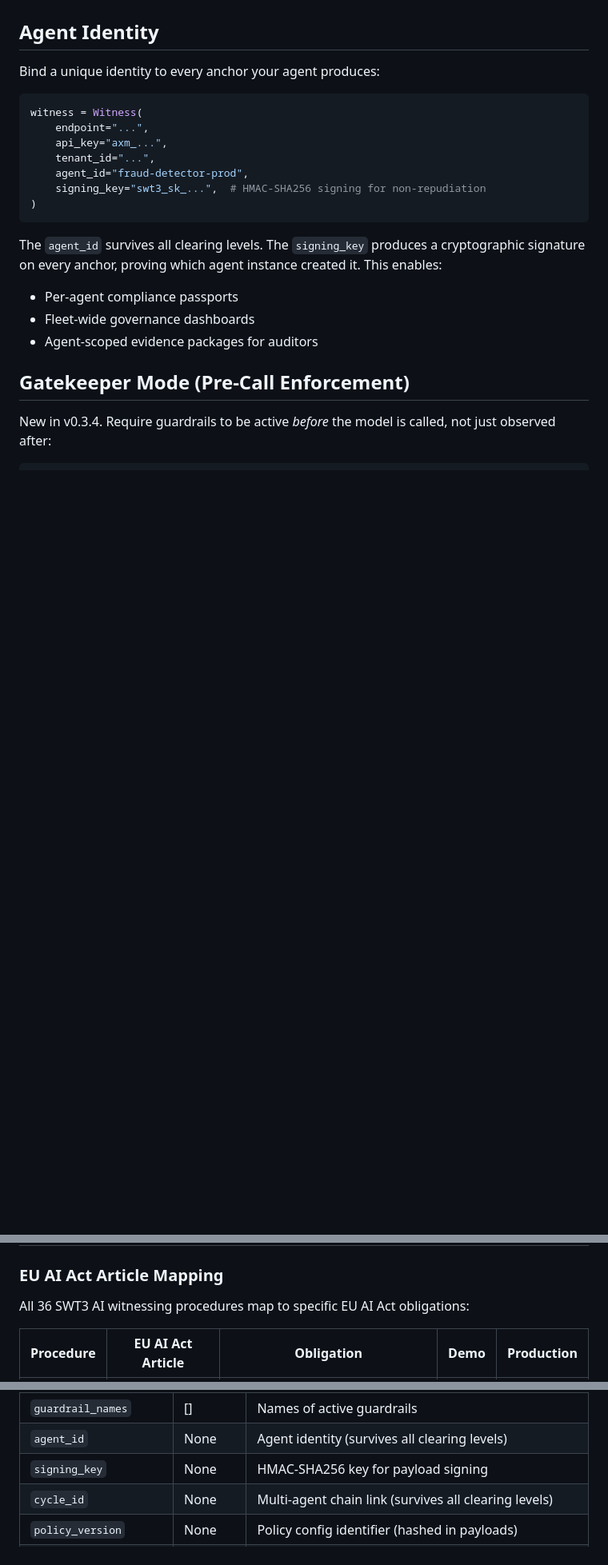
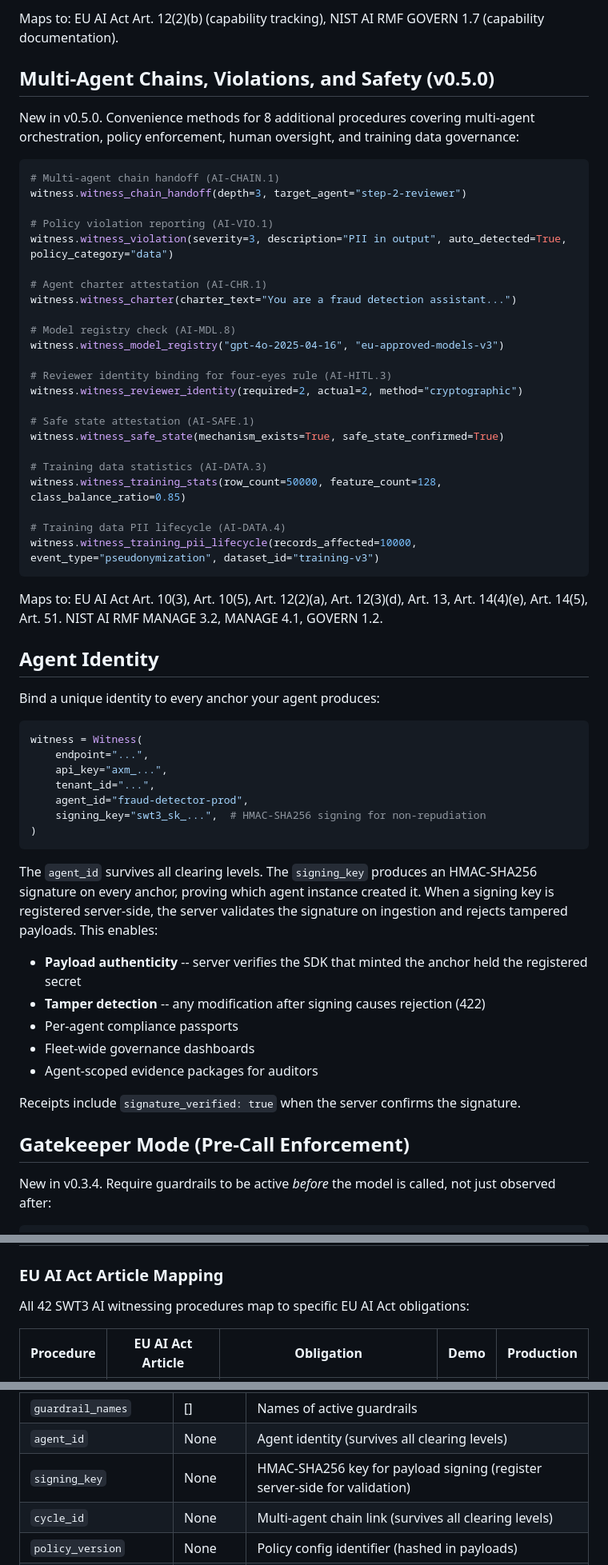
Before and after one commit to tenova-labs/swt3-ai, a Markdown page: README.md, 3 parts joined by grey strips. Shown at 80% size. Rendered like a GitHub page; blank space fills up the shorter version.

Commit message:
SDK v0.5.0: 42 procedures, 36 test vectors, expanded adapter coverage

````diff
--- a/README.md
+++ b/README.md
@@ -107,3 +190,37 @@ The hash is included at clearing levels 0 and 1, stripped at levels 2 and 3.
+Maps to: EU AI Act Art. 12(2)(b) (capability tracking), NIST AI RMF GOVERN 1.7 (capability documentation).
+
+## Multi-Agent Chains, Violations, and Safety (v0.5.0)
+
+New in v0.5.0. Convenience methods for 8 additional procedures covering multi-agent orchestration, policy enforcement, human oversight, and training data governance:
+
+```python
+# Multi-agent chain handoff (AI-CHAIN.1)
+witness.witness_chain_handoff(depth=3, target_agent="step-2-reviewer")
+
+# Policy violation reporting (AI-VIO.1)
+witness.witness_violation(severity=3, description="PII in output", auto_detected=True, policy_category="data")
+
+# Agent charter attestation (AI-CHR.1)
+witness.witness_charter(charter_text="You are a fraud detection assistant...")
+
+# Model registry check (AI-MDL.8)
+witness.witness_model_registry("gpt-4o-2025-04-16", "eu-approved-models-v3")
+
+# Reviewer identity binding for four-eyes rule (AI-HITL.3)
+witness.witness_reviewer_identity(required=2, actual=2, method="cryptographic")
+
+# Safe state attestation (AI-SAFE.1)
+witness.witness_safe_state(mechanism_exists=True, safe_state_confirmed=True)
+
+# Training data statistics (AI-DATA.3)
+witness.witness_training_stats(row_count=50000, feature_count=128, class_balance_ratio=0.85)
+
+# Training data PII lifecycle (AI-DATA.4)
+witness.witness_training_pii_lifecycle(records_affected=10000, event_type="pseudonymization", dataset_id="training-v3")
+```
+
+Maps to: EU AI Act Art. 10(3), Art. 10(5), Art. 12(2)(a), Art. 12(3)(d), Art. 13, Art. 14(4)(e), Art. 14(5), Art. 51. NIST AI RMF MANAGE 3.2, MANAGE 4.1, GOVERN 1.2.
+
 ## Agent Identity
 
 Bind a unique identity to every anchor your agent produces:
@@ -118,10 +235,14 @@ witness = Witness(
 )
 ```
 
-The `agent_id` survives all clearing levels. The `signing_key` produces a cryptographic signature on every anchor, proving which agent instance created it. This enables:
+The `agent_id` survives all clearing levels. The `signing_key` produces an HMAC-SHA256 signature on every anchor, proving which agent instance created it. When a signing key is registered server-side, the server validates the signature on ingestion and rejects tampered payloads. This enables:
+- **Payload authenticity** -- server verifies the SDK that minted the anchor held the registered secret
+- **Tamper detection** -- any modification after signing causes rejection (422)
 - Per-agent compliance passports
 - Fleet-wide governance dashboards
 - Agent-scoped evidence packages for auditors
+
+Receipts include `signature_verified: true` when the server confirms the signature.
 
 ## Gatekeeper Mode (Pre-Call Enforcement)
 
@@ -207,7 +328,7 @@ Each inference produces anchors for these checks. Every check maps to a regulati
 
 ### EU AI Act Article Mapping
 
-All 36 SWT3 AI witnessing procedures map to specific EU AI Act obligations:
+All 42 SWT3 AI witnessing procedures map to specific EU AI Act obligations:
 
 | Procedure | EU AI Act Article | Obligation | Demo | Production |
 |-----------|-------------------|------------|------|------------|
@@ -422,7 +566,7 @@ witness = Witness(
 | `guardrails_required` | 0 | AI-GRD.1 required count |
 | `guardrail_names` | [] | Names of active guardrails |
 | `agent_id` | None | Agent identity (survives all clearing levels) |
-| `signing_key` | None | HMAC-SHA256 key for payload signing |
+| `signing_key` | None | HMAC-SHA256 key for payload signing (register server-side for validation) |
 | `cycle_id` | None | Multi-agent chain link (survives all clearing levels) |
 | `policy_version` | None | Policy config identifier (hashed in payloads) |
 | `strict` | False | Gatekeeper mode: block inference if guardrails insufficient |
````
Also changed, not shown: other parts of README.md (+108 -21 lines).
